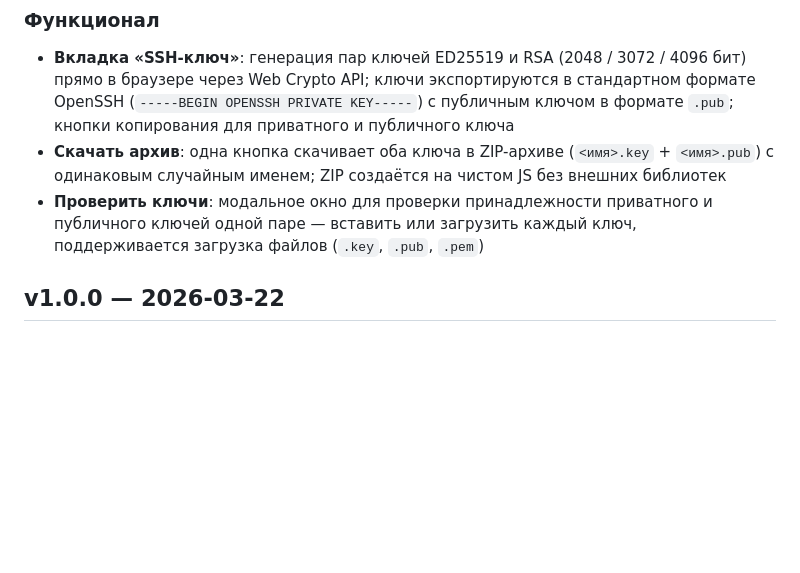
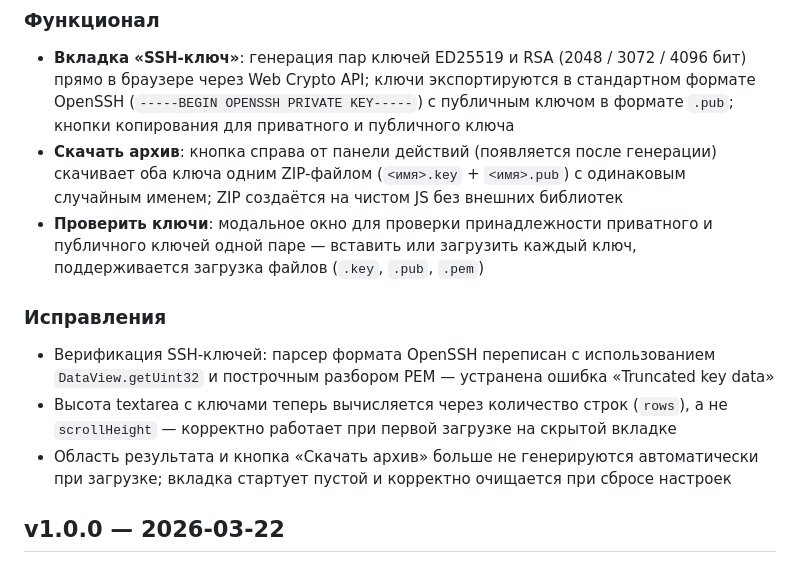
Before and after one commit to yukh975/passgen, a Markdown page: CHANGELOG_RU.md, the part around the change. GitHub-like rendering; blank space fills up the shorter version.

Commit message:
Update CHANGELOG with SSH tab fixes and layout details
Co-Authored-By: Claude Sonnet 4.6 <noreply@anthropic.com>

```diff
--- a/CHANGELOG_RU.md
+++ b/CHANGELOG_RU.md
@@ -8,8 +8,13 @@
 
 ### Функционал
 - **Вкладка «SSH-ключ»**: генерация пар ключей ED25519 и RSA (2048 / 3072 / 4096 бит) прямо в браузере через Web Crypto API; ключи экспортируются в стандартном формате OpenSSH (`-----BEGIN OPENSSH PRIVATE KEY-----`) с публичным ключом в формате `.pub`; кнопки копирования для приватного и публичного ключа
-- **Скачать архив**: одна кнопка скачивает оба ключа в ZIP-архиве (`<имя>.key` + `<имя>.pub`) с одинаковым случайным именем; ZIP создаётся на чистом JS без внешних библиотек
+- **Скачать архив**: кнопка справа от панели действий (появляется после генерации) скачивает оба ключа одним ZIP-файлом (`<имя>.key` + `<имя>.pub`) с одинаковым случайным именем; ZIP создаётся на чистом JS без внешних библиотек
 - **Проверить ключи**: модальное окно для проверки принадлежности приватного и публичного ключей одной паре — вставить или загрузить каждый ключ, поддерживается загрузка файлов (`.key`, `.pub`, `.pem`)
+
+### Исправления
+- Верификация SSH-ключей: парсер формата OpenSSH переписан с использованием `DataView.getUint32` и построчным разбором PEM — устранена ошибка «Truncated key data»
+- Высота textarea с ключами теперь вычисляется через количество строк (`rows`), а не `scrollHeight` — корректно работает при первой загрузке на скрытой вкладке
+- Область результата и кнопка «Скачать архив» больше не генерируются автоматически при загрузке; вкладка стартует пустой и корректно очищается при сбросе настроек
 
 ## v1.0.0 — 2026-03-22
 
```
Also changed, not shown: CHANGELOG.md (+6 -1 lines).
